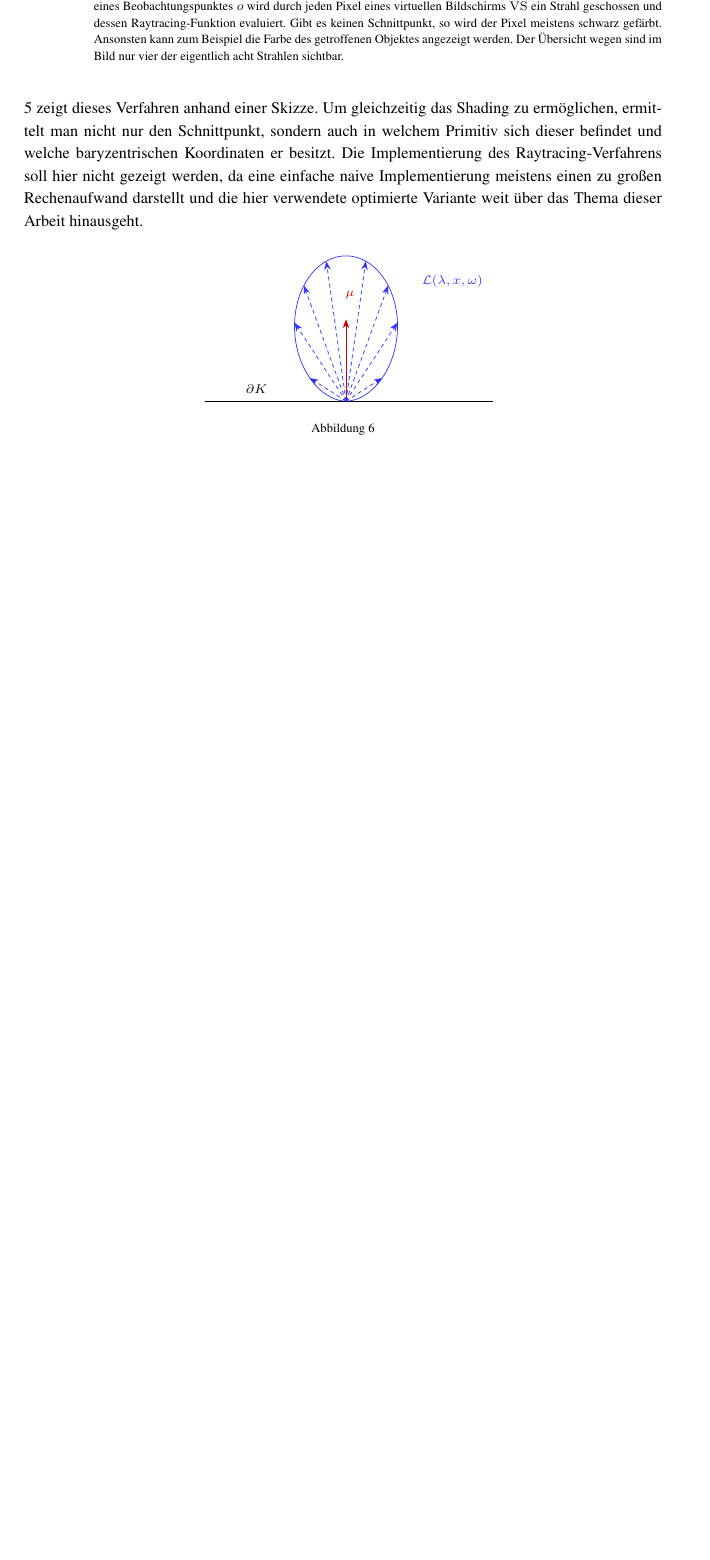
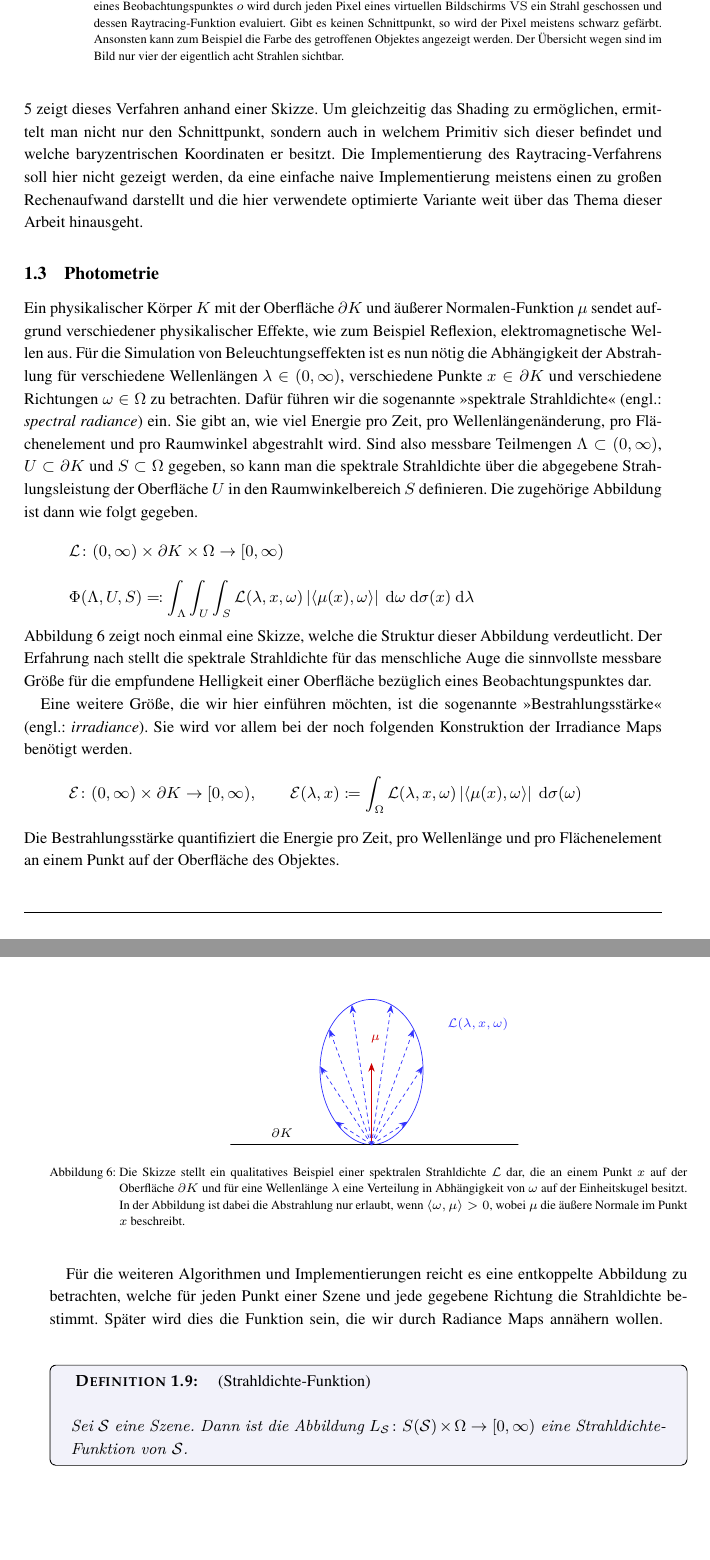
Before and after one commit to lyrahgames/irradiance-map-computation, a LaTeX document (main.tex, which reads background.tex): part of page 7 of 8 before the commit and two parts of pages 7 and 8 of 9 after it, the two joined at a grey line, cut so that both start at the same text, the shorter picture padded with empty space. The pictures show the PDF file main.pdf that the author committed with the source.

Commit message:
Add background subsection for photometry

```diff
--- a/background.tex
+++ b/background.tex
@@ -223,6 +223,45 @@
 
 	% subsection raytracing (end)
 
+	\subsection{Photometrie} % (fold)
+	\label{sub:photometrie}
 
+		Ein physikalischer Körper $K$ mit der Oberfläche $\partial K$ und äußerer Normalen-Funktion $\mu$ sendet aufgrund verschiedener physikalischer Effekte, wie zum Beispiel Reflexion, elektromagnetische Wellen aus.
+		Für die Simulation von Beleuchtungseffekten ist es nun nötig die Abhängigkeit der Abstrahlung für verschiedene Wellenlängen $\lambda\in(0,\infty)$, verschiedene Punkte $x\in\partial K$ und verschiedene Richtungen $\omega\in\Omega$ zu betrachten.
+		Dafür führen wir die sogenannte \enquote{spektrale Strahldichte} (engl.: \textit{spectral radiance}) ein.
+		Sie gibt an, wie viel Energie pro Zeit, pro Wellenlängenänderung, pro Flächenelement und pro Raumwinkel abgestrahlt wird.
+		Sind also messbare Teilmengen $\Lambda\subset (0,\infty)$, $U\subset \partial K$ und $S\subset\Omega$ gegeben, so kann man die spektrale Strahldichte über die abgegebene Strahlungsleistung der Oberfläche $U$ in den Raumwinkelbereich $S$ definieren.
+		Die zugehörige Abbildung ist dann wie folgt gegeben.
+		\[
+			\func{\s{L}}{(0,\infty)\times\partial K\times \Omega}{[0,\infty)}
+		\]
+		\[
+			\Phi(\Lambda,U,S) \definedby \integral{\Lambda}{}{ \integral{U}{}{ \integral{S}{}{ \s{L}(\lambda,x,\omega)\abs{\dotp{\mu(x)}{\omega}} }{\omega} }{\sigma(x)} }{\lambda}
+		\]
+		Abbildung \ref{fig:radiance} zeigt noch einmal eine Skizze, welche die Struktur dieser Abbildung verdeutlicht.
+		Der Erfahrung nach stellt die spektrale Strahldichte für das menschliche Auge die sinnvollste messbare Größe für die empfundene Helligkeit einer Oberfläche bezüglich eines Beobachtungspunktes dar.
+
+		\begin{figure}[h]
+			\center
+			\includegraphics{gg_fig/radiance_1.pdf}
+			\caption{Die Skizze stellt ein qualitatives Beispiel einer spektralen Strahldichte $\s{L}$ dar, die an einem Punkt $x$ auf der Oberfläche $\partial K$ und für eine Wellenlänge $\lambda$ eine Verteilung in Abhängigkeit von $\omega$ auf der Einheitskugel besitzt. In der Abbildung ist dabei die Abstrahlung nur erlaubt, wenn $\dotp{\omega}{\mu}>0$, wobei $\mu$ die äußere Normale im Punkt $x$ beschreibt.}
+			\label{fig:radiance}
+		\end{figure}
+
+		Eine weitere Größe, die wir hier einführen möchten, ist die sogenannte \enquote{Bestrahlungsstärke} (engl.: \textit{irradiance}).
+		Sie wird vor allem bei der noch folgenden Konstruktion der Irradiance Maps benötigt werden.
+		\[
+			\func{\s{E}}{(0,\infty)\times\partial K}{[0,\infty)},\qquad \s{E}(\lambda,x) \define \integral{\Omega}{}{ \s{L}(\lambda,x,\omega)\abs{\dotp{\mu(x)}{\omega}} }{\sigma(\omega)}
+		\]
+		Die Bestrahlungsstärke quantifiziert die Energie pro Zeit, pro Wellenlänge und pro Flächenelement an einem Punkt auf der Oberfläche des Objektes.
+
+		Für die weiteren Algorithmen und Implementierungen reicht es eine entkoppelte Abbildung zu betrachten, welche für jeden Punkt einer Szene und jede gegebene Richtung die Strahldichte bestimmt.
+		Später wird dies die Funktion sein, die wir durch Radiance Maps annähern wollen.
+		\begin{definition}[Strahldichte-Funktion]
+			Sei $\s{S}$ eine Szene.
+			Dann ist die Abbildung $\func{L_\s{S}}{S(\s{S})\times \Omega}{[0,\infty)}$ eine Strahldichte-Funktion von $\s{S}$.
+		\end{definition}
+
+	% subsection photometrie (end)
 
 % section grundlagen_und_methoden (end)
```
Also changed, not shown: main.tex (+1 -13 lines), main.pdf.
